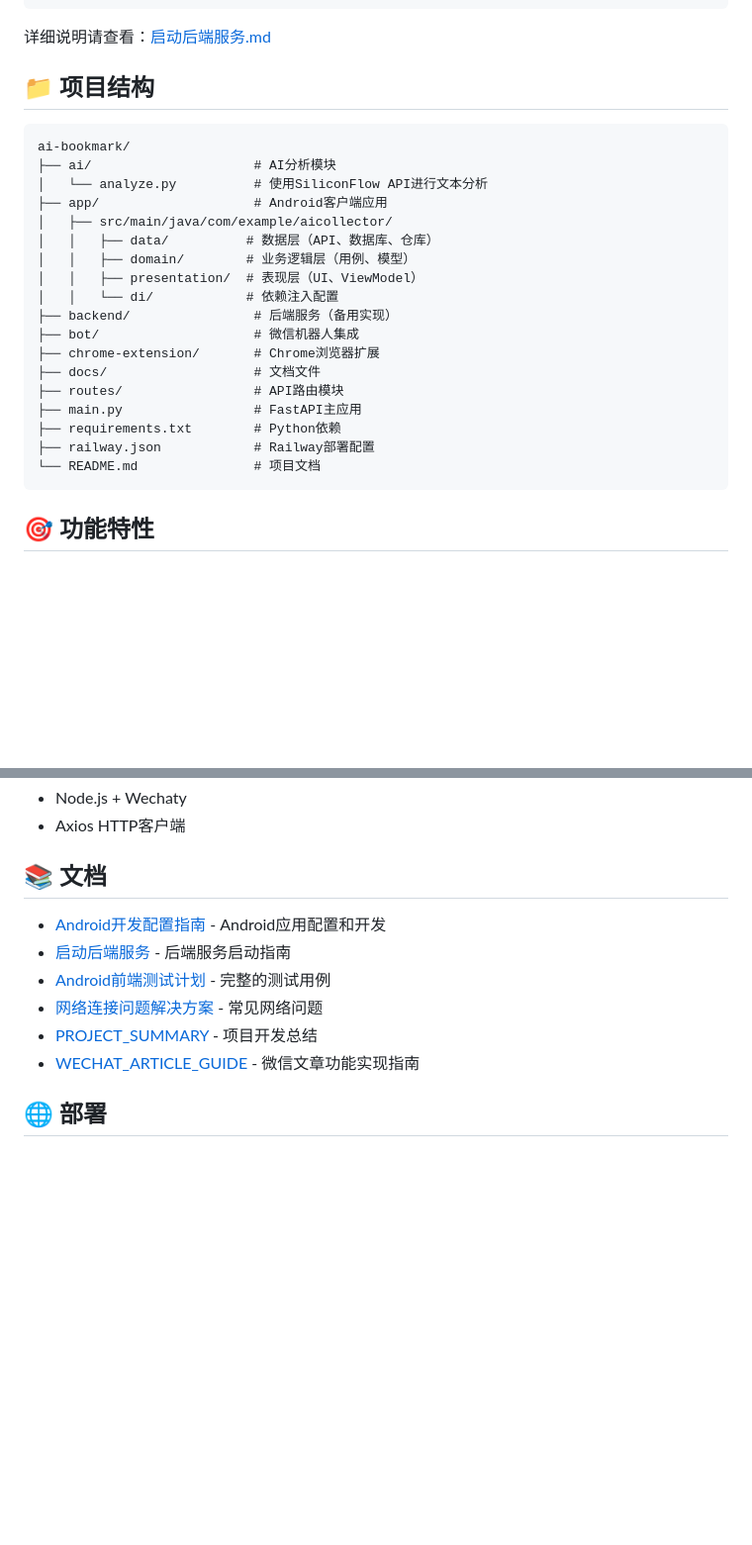
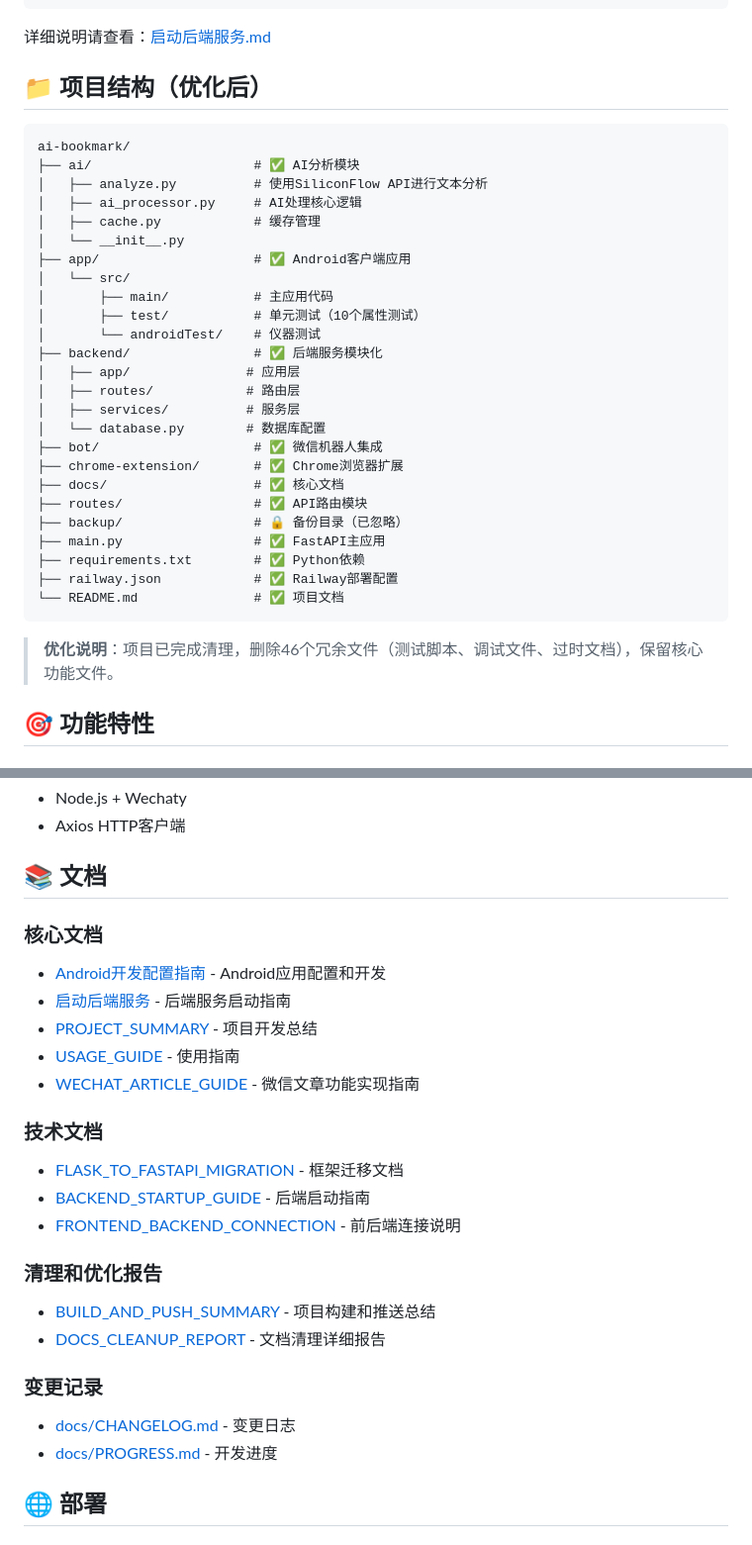
Before and after one commit to jian-138/ai-bookmark, a Markdown page: README.md, 2 parts joined by grey strips. Shown at 99% size. Rendered like a GitHub page; blank space fills up the shorter version.

````diff
--- a/README.md
+++ b/README.md
@@ -43,28 +52,37 @@ http://localhost:8000/docs
 
 详细说明请查看：[启动后端服务.md](./启动后端服务.md)
 
-## 📁 项目结构
+## 📁 项目结构（优化后）
 
 ```
 ai-bookmark/
-├── ai/                     # AI分析模块
-│   └── analyze.py          # 使用SiliconFlow API进行文本分析
-├── app/                    # Android客户端应用
-│   ├── src/main/java/com/example/aicollector/
-│   │   ├── data/          # 数据层（API、数据库、仓库）
-│   │   ├── domain/        # 业务逻辑层（用例、模型）
-│   │   ├── presentation/  # 表现层（UI、ViewModel）
-│   │   └── di/            # 依赖注入配置
-├── backend/                # 后端服务（备用实现）
-├── bot/                    # 微信机器人集成
-├── chrome-extension/       # Chrome浏览器扩展
-├── docs/                   # 文档文件
-├── routes/                 # API路由模块
-├── main.py                 # FastAPI主应用
-├── requirements.txt        # Python依赖
-├── railway.json            # Railway部署配置
-└── README.md               # 项目文档
+├── ai/                     # ✅ AI分析模块
+│   ├── analyze.py          # 使用SiliconFlow API进行文本分析
+│   ├── ai_processor.py     # AI处理核心逻辑
+│   ├── cache.py            # 缓存管理
+│   └── __init__.py
+├── app/                    # ✅ Android客户端应用
+│   └── src/
+│       ├── main/           # 主应用代码
+│       ├── test/           # 单元测试（10个属性测试）
+│       └── androidTest/    # 仪器测试
+├── backend/                # ✅ 后端服务模块化
+│   ├── app/               # 应用层
+│   ├── routes/            # 路由层
+│   ├── services/          # 服务层
+│   └── database.py        # 数据库配置
+├── bot/                    # ✅ 微信机器人集成
+├── chrome-extension/       # ✅ Chrome浏览器扩展
+├── docs/                   # ✅ 核心文档
+├── routes/                 # ✅ API路由模块
+├── backup/                 # 🔒 备份目录（已忽略）
+├── main.py                 # ✅ FastAPI主应用
+├── requirements.txt        # ✅ Python依赖
+├── railway.json            # ✅ Railway部署配置
+└── README.md               # ✅ 项目文档
 ```
+
+> **优化说明**：项目已完成清理，删除46个冗余文件（测试脚本、调试文件、过时文档），保留核心功能文件。
 
 ## 🎯 功能特性
 
@@ -124,12 +142,25 @@ ai-bookmark/
 
 ## 📚 文档
 
+### 核心文档
 - [Android开发配置指南](./Android开发配置指南.md) - Android应用配置和开发
 - [启动后端服务](./启动后端服务.md) - 后端服务启动指南
-- [Android前端测试计划](./Android前端测试计划.md) - 完整的测试用例
-- [网络连接问题解决方案](./网络连接问题解决方案.md) - 常见网络问题
 - [PROJECT_SUMMARY](./PROJECT_SUMMARY.md) - 项目开发总结
+- [USAGE_GUIDE](./USAGE_GUIDE.md) - 使用指南
 - [WECHAT_ARTICLE_GUIDE](./WECHAT_ARTICLE_GUIDE.md) - 微信文章功能实现指南
+
+### 技术文档
+- [FLASK_TO_FASTAPI_MIGRATION](./FLASK_TO_FASTAPI_MIGRATION.md) - 框架迁移文档
+- [BACKEND_STARTUP_GUIDE](./BACKEND_STARTUP_GUIDE.md) - 后端启动指南
+- [FRONTEND_BACKEND_CONNECTION](./FRONTEND_BACKEND_CONNECTION.md) - 前后端连接说明
+
+### 清理和优化报告
+- [BUILD_AND_PUSH_SUMMARY](./BUILD_AND_PUSH_SUMMARY.md) - 项目构建和推送总结
+- [DOCS_CLEANUP_REPORT](./DOCS_CLEANUP_REPORT.md) - 文档清理详细报告
+
+### 变更记录
+- [docs/CHANGELOG.md](./docs/CHANGELOG.md) - 变更日志
+- [docs/PROGRESS.md](./docs/PROGRESS.md) - 开发进度
 
 ## 🌐 部署
 
````
Also changed, not shown: other parts of README.md (+40 -18 lines).
